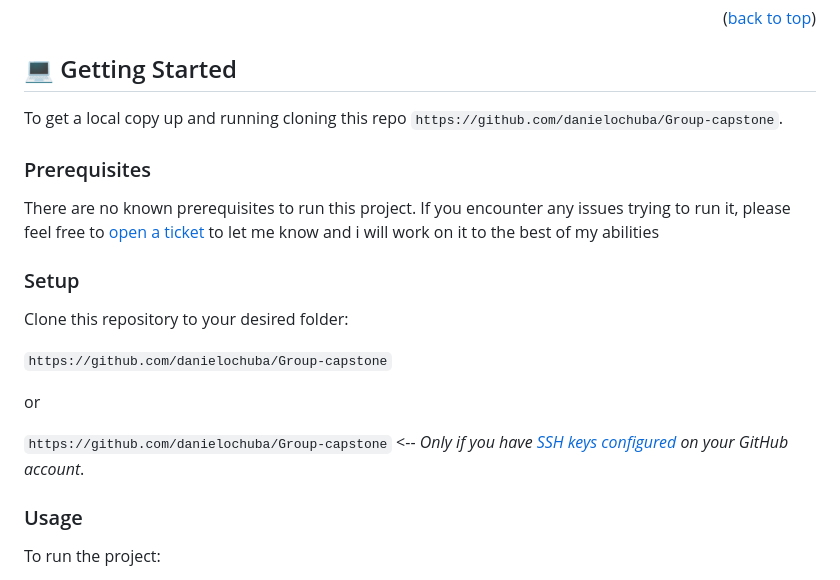
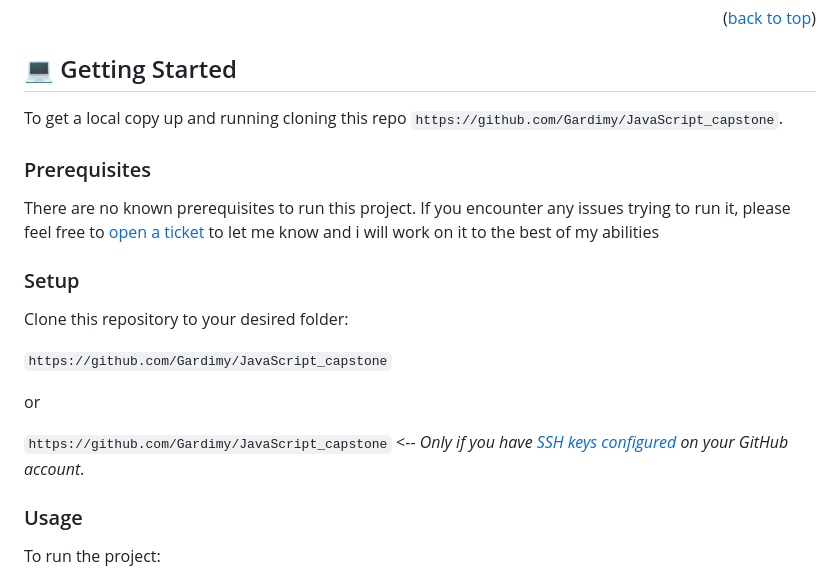
Before and after one commit to Gardimy/JavaScript_capstone, a Markdown page: README.md, the part around the change printed below. GitHub-like rendering.

```diff
--- a/README.md
+++ b/README.md
@@ -67,7 +67,7 @@ quick intro
 
 ## 💻 Getting Started <a name="getting-started"></a>
 
-To get a local copy up and running cloning this repo `https://github.com/danielochuba/Group-capstone`.
+To get a local copy up and running cloning this repo `https://github.com/Gardimy/JavaScript_capstone`.
 
 ### Prerequisites
 
@@ -80,11 +80,11 @@ of my abilities
 
 Clone this repository to your desired folder:
 
-`https://github.com/danielochuba/Group-capstone`
+`https://github.com/Gardimy/JavaScript_capstone`
 
 or
 
-`https://github.com/danielochuba/Group-capstone` <-- _Only if you have [SSH keys configured](https://docs.github.com/en/authentication/connecting-to-github-with-ssh/adding-a-new-ssh-key-to-your-github-account) on your GitHub account_.
+`https://github.com/Gardimy/JavaScript_capstone` <-- _Only if you have [SSH keys configured](https://docs.github.com/en/authentication/connecting-to-github-with-ssh/adding-a-new-ssh-key-to-your-github-account) on your GitHub account_.
 
 ### Usage
 
```
Also changed, not shown: other parts of README.md (+2 -2 lines).
